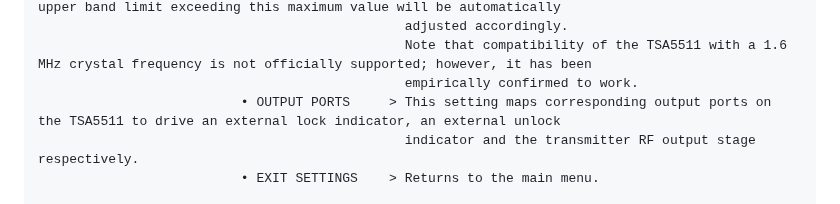
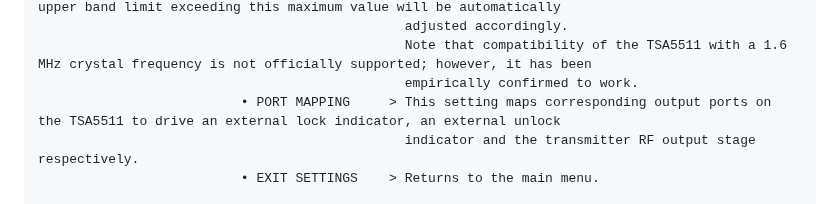
Before and after one commit to SpiderBlocker/TSA5511_PLL_Controller_Arduino, a Markdown page: README.md, the part around the change. Drawn GitHub-style.

```diff
--- a/README.md
+++ b/README.md
@@ -42,7 +42,7 @@ It features an intuitive menu interface for making various system settings as ex
                                                adjusted accordingly.
                                                Note that compatibility of the TSA5511 with a 1.6 MHz crystal frequency is not officially supported; however, it has been
                                                empirically confirmed to work.
-                          • OUTPUT PORTS     > This setting maps corresponding output ports on the TSA5511 to drive an external lock indicator, an external unlock
+                          • PORT MAPPING     > This setting maps corresponding output ports on the TSA5511 to drive an external lock indicator, an external unlock
                                                indicator and the transmitter RF output stage respectively.
                           • EXIT SETTINGS    > Returns to the main menu.
 
```
